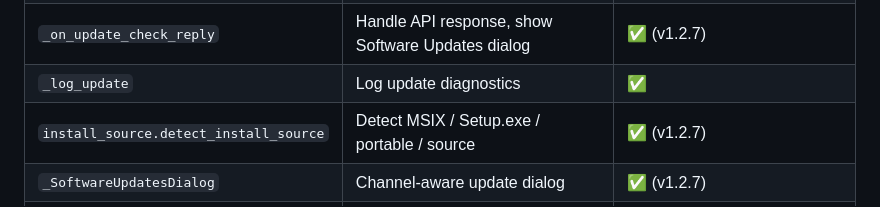
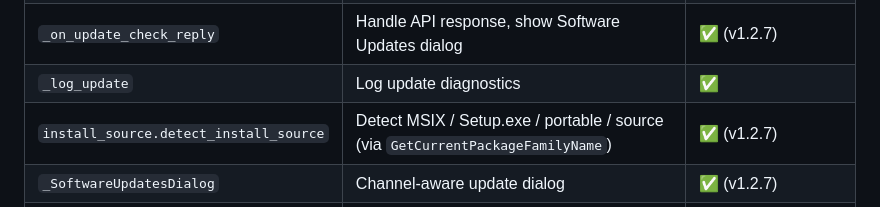
Before and after one commit to sparshsam/openreader, a Markdown page: docs/updater-architecture.md, the part around the change. Rendered like a GitHub page.

```diff
--- a/docs/updater-architecture.md
+++ b/docs/updater-architecture.md
@@ -103,7 +103,7 @@ The app retains update **detection** but not update **application**:
 | `check_for_updates` | Interactive Help → Check for Updates | ✅ (Store → Store dialog; GitHub → releases) |
 | `_on_update_check_reply` | Handle API response, show Software Updates dialog | ✅ (v1.2.7) |
 | `_log_update` | Log update diagnostics | ✅ |
-| `install_source.detect_install_source` | Detect MSIX / Setup.exe / portable / source | ✅ (v1.2.7) |
+| `install_source.detect_install_source` | Detect MSIX / Setup.exe / portable / source (via `GetCurrentPackageFamilyName`) | ✅ (v1.2.7) |
 | `_SoftwareUpdatesDialog` | Channel-aware update dialog | ✅ (v1.2.7) |
 | `should_suppress_silent_notify` | Skip re-notification for a skipped release | ✅ (v1.2.7) |
 | All download/apply methods | — | ❌ Removed (~611 lines) |
```
Also changed, not shown: CHANGELOG.md (+5 -3 lines), docs/store-acceptance-checklist.md (added, +60 -0 lines).
